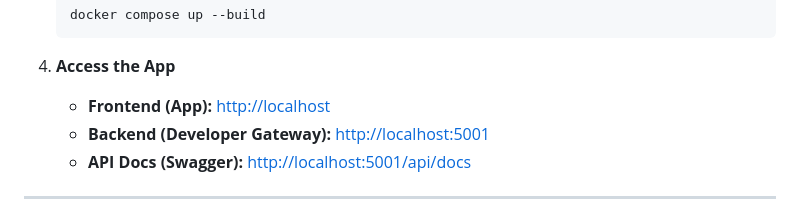
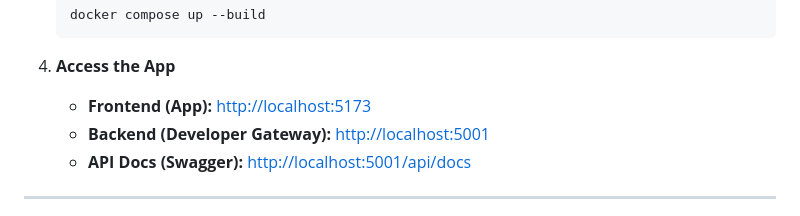
Before and after one commit to IgorLuna10/notSafe, a Markdown page: README.md, the part around the change. Rendered like a GitHub page.

Commit message:
Update frontend URL in README

````diff
--- a/README.md
+++ b/README.md
@@ -51,7 +51,7 @@ Since the project is Dockerized, you can spin up the entire stack (Database, Bac
     ```
 
 4.  **Access the App**
-    * **Frontend (App):** [http://localhost](http://localhost)
+    * **Frontend (App):** [http://localhost:5173](http://localhost:5173)
     * **Backend (Developer Gateway):** [http://localhost:5001](http://localhost:5001)
     * **API Docs (Swagger):** [http://localhost:5001/api/docs](http://localhost:5001/api/docs)
 
````
